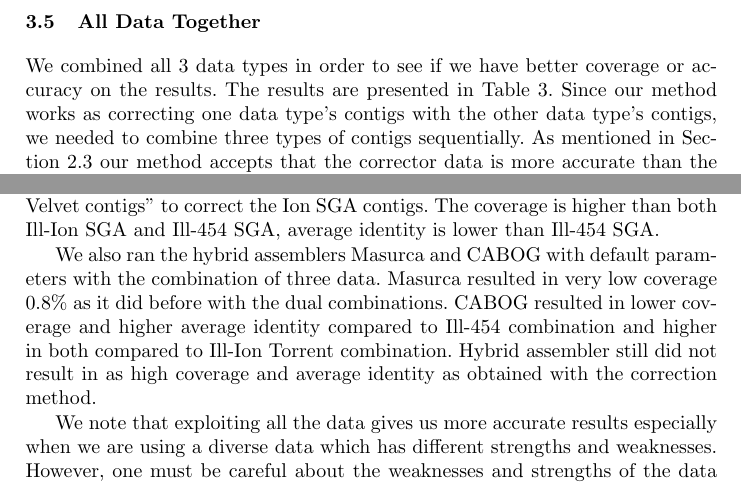
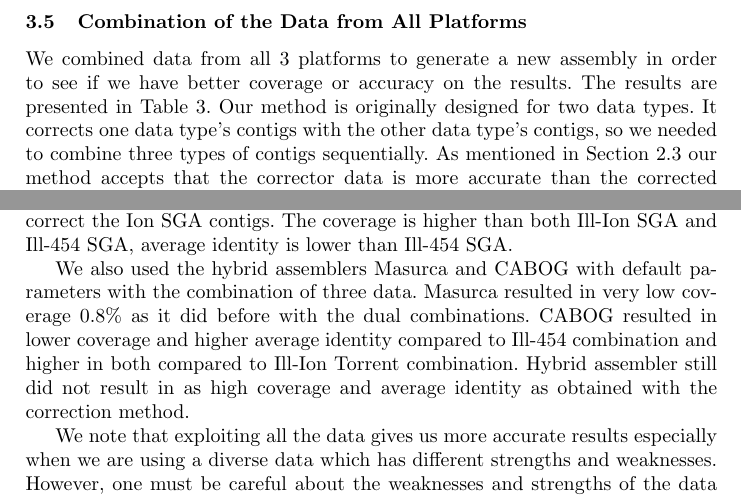
Before and after one commit to pinarkavak/bac, a LaTeX paper (Springer/ImprovingGenomeAssembliesUsingMultiPlatformSequenceData.tex): two parts of page 12 of 14, joined at a grey line, cut at the place of the change. Compiled offline with pdfLaTeX.

Commit message:
revision never ends 2

```diff
--- a/Springer/ImprovingGenomeAssembliesUsingMultiPlatformSequenceData.tex
+++ b/Springer/ImprovingGenomeAssembliesUsingMultiPlatformSequenceData.tex
@@ -416,11 +416,11 @@ Illumina \& 454, and generated assembly with 98.58\% coverage and 92.45\% averag
 The assembly composed of 891 contigs and 12 gaps with total gap length of 2,513 bp. Still,
 the performance of CABOG was not better than the corrected assembly results described above.
 
-\subsection{All Data Together}
+\subsection{Combination of the Data from All Platforms}
 \label{3data}
-We combined all 3 data types in order to see if we have better coverage or accuracy on the results. The results are presented in Table \ref{tab:resultsTable3data}. Since our method works as correcting one data type's contigs with the other data type's contigs, we needed to combine three types of contigs sequentially. As mentioned in Section \ref{correc} our method accepts that the corrector data is more accurate than the corrected data. If there is a map between the two, it replaces the values of the corrected data with the values of the corrector data. For that reason, while working with 3 data combination, we decided to use Velvet-Illumina contigs which are built by the highest accurate reads as the last corrector. On Table \ref{tab:resultsTable3data}, it is seen that Celera-454 contigs increase the coverage rate of Celera-Ion Torrent contigs (from 26.93\% to 84.26\%) although decreasing the average identity rate from 96.93\% to 94.51\%. Correcting the resulting contigs with Velvet-Illumina contigs increases the coverage (96.32\%) and average identity rates (95.50\%) even higher. The coverage and average identity rates are improved on the second and third cycles too. Correcting Ion SPADES, with 454 SPADES gives higher coverage (99.82\%) and average identity (97.33\%) rates than correcting them with only Velvet Illumina contigs (97.24\% and 94.21\% respectively). After using Velvet Illumina contigs for the last correction, the results are improved approximately by 0.1\% and 0.01\% respectively. Correcting Ion SGA contigs with 454 SGA contigs was not possible because of memory limitations of BLAST mapping with such huge data. Instead, we used corrected version of ``454 SGA contigs with Illumina Velvet contigs'' to correct the Ion SGA contigs. The coverage is higher than both Ill-Ion SGA and Ill-454 SGA, average identity is lower than Ill-454 SGA.
+We combined data from all 3 platforms to generate a new assembly in order to see if we have better coverage or accuracy on the results. The results are presented in Table \ref{tab:resultsTable3data}. Our method is originally designed for two data types. It corrects one data type's contigs with the other data type's contigs, so we needed to combine three types of contigs sequentially. As mentioned in Section \ref{correc} our method accepts that the corrector data is more accurate than the corrected data. If there is a map between the two, it replaces the values of the corrected data with the values of the corrector data. For that reason, while working with 3 data combination, we decided to use Velvet-Illumina contigs which are built by the highest accurate reads as the last corrector. On Table \ref{tab:resultsTable3data}, it is seen that Celera-454 contigs increase the coverage rate of Celera-Ion Torrent contigs (from 26.93\% to 84.26\%) although decreasing the average identity rate from 96.93\% to 94.51\%. Correcting the resulting contigs with Velvet-Illumina contigs increases the coverage (96.32\%) and average identity rates (95.50\%) even higher. The coverage and average identity rates are improved on the second and third cycles too. Correcting Ion SPADES, with 454 SPADES gives higher coverage (99.82\%) and average identity (97.33\%) rates than correcting them with only Velvet Illumina contigs (97.24\% and 94.21\% respectively). After using Velvet Illumina contigs for the last correction, the results are improved approximately by 0.1\% and 0.01\% respectively. Correcting Ion SGA contigs with 454 SGA contigs was not possible because of memory limitations of BLAST mapping with such huge data. Instead, we used corrected version of ``454 SGA contigs with Illumina Velvet contigs'' to correct the Ion SGA contigs. The coverage is higher than both Ill-Ion SGA and Ill-454 SGA, average identity is lower than Ill-454 SGA.
 
-We also ran the hybrid assemblers Masurca and CABOG with default parameters with the combination of three data. Masurca resulted in very low coverage 0.8\% as it did before with the dual combinations. CABOG resulted in lower coverage and higher average identity compared to Ill-454 combination and higher in both compared to Ill-Ion Torrent combination. Hybrid assembler still did not result in as high coverage and average identity as obtained with the correction method.
+We also used the hybrid assemblers Masurca and CABOG with default parameters with the combination of three data. Masurca resulted in very low coverage 0.8\% as it did before with the dual combinations. CABOG resulted in lower coverage and higher average identity compared to Ill-454 combination and higher in both compared to Ill-Ion Torrent combination. Hybrid assembler still did not result in as high coverage and average identity as obtained with the correction method.
 
 We note that exploiting all the data gives us more accurate results especially when we are using a diverse data which has different strengths and weaknesses. However, one must be careful about the weaknesses and strengths of the data and where and in which order to use each them.
 \section{Conclusion}
```
Also changed, not shown: Springer/ImprovingGenomeAssembliesUsingMultiPlatformSequenceData.tex (4 more changed lines).
